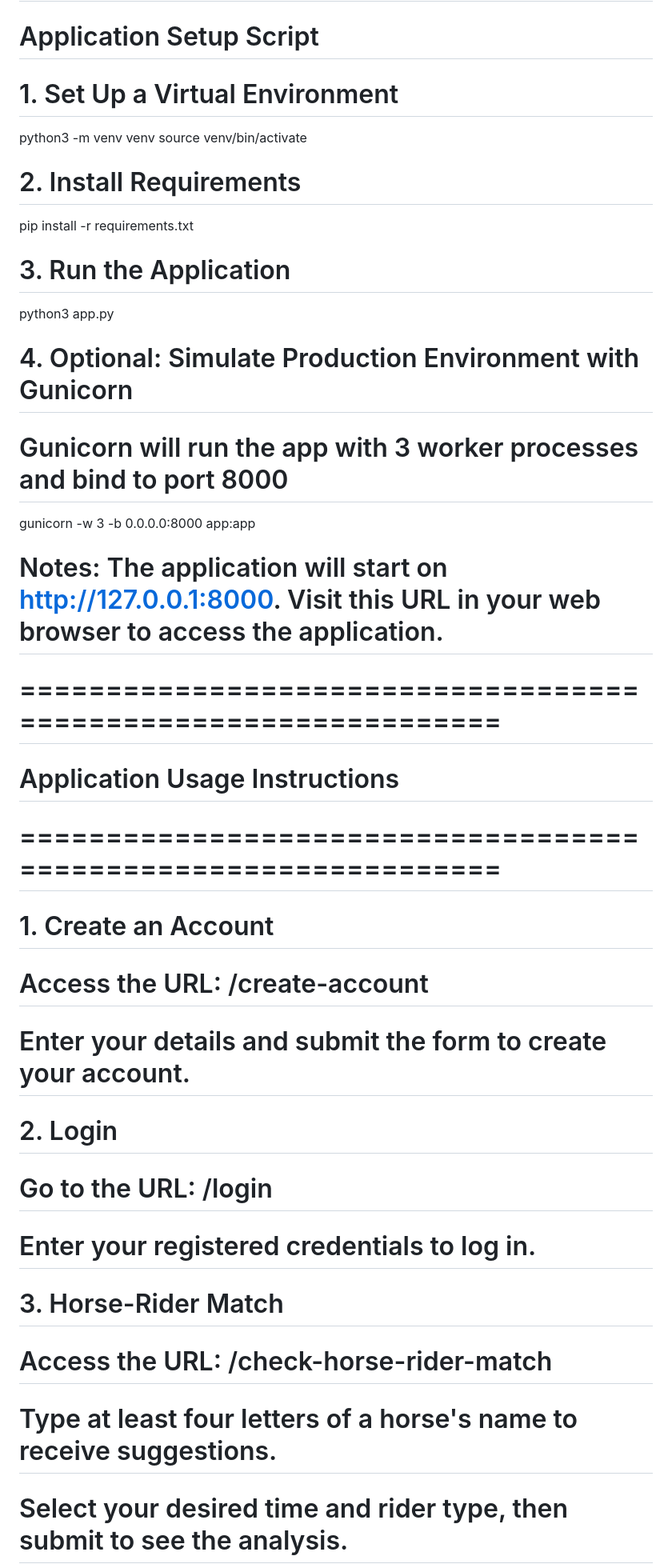
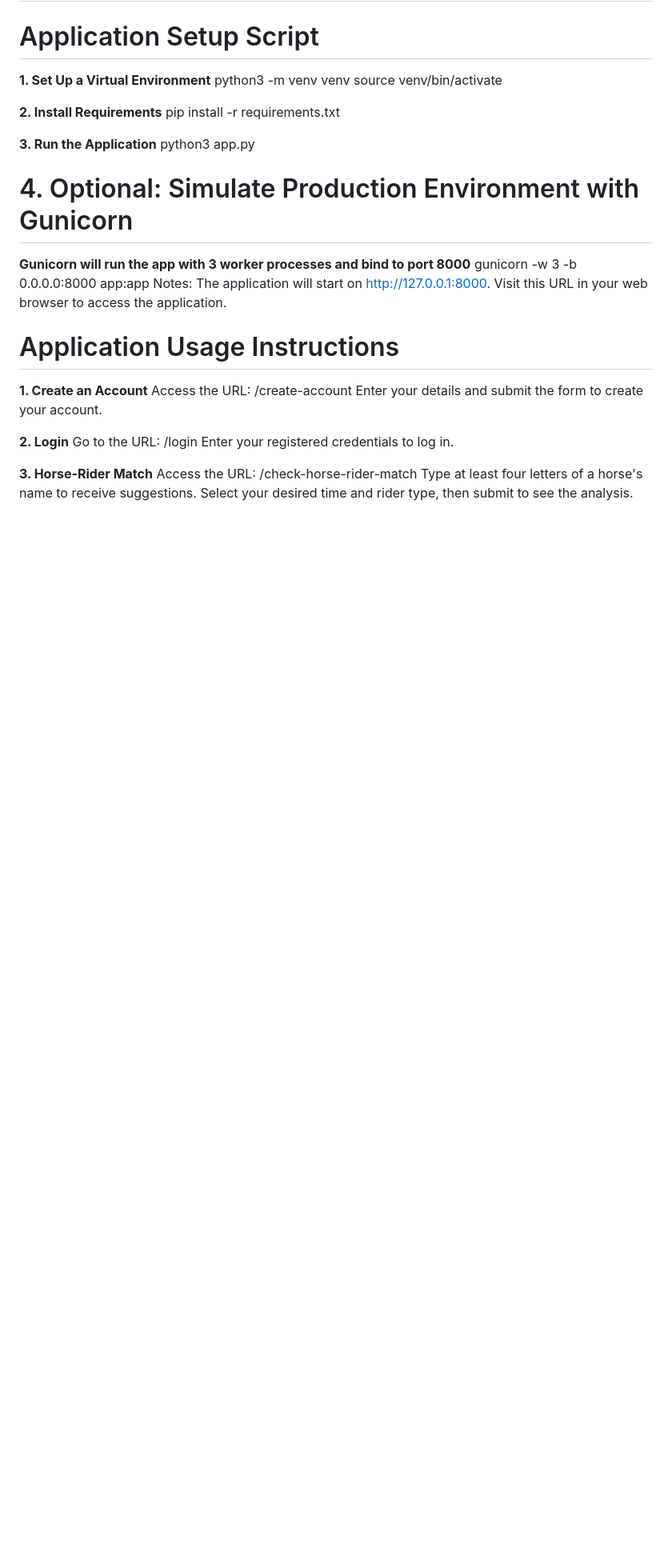
Before and after one commit to AntonioMatarazzo2002/AI---QM, a Markdown page: README.md, the part around the change printed below. Shown: that part at 80% size. Drawn GitHub-style; blank space fills up the shorter version.

```diff
--- a/README.md
+++ b/README.md
@@ -45,36 +45,34 @@ No complex database setup is required. Both user (`app.db`) and horse (`novabase
 
 # Application Setup Script
 
-# 1. Set Up a Virtual Environment
+**1. Set Up a Virtual Environment**
 python3 -m venv venv
 source venv/bin/activate
 
-# 2. Install Requirements
+**2. Install Requirements**
 pip install -r requirements.txt
 
-# 3. Run the Application
+**3. Run the Application**
 python3 app.py
 
 # 4. Optional: Simulate Production Environment with Gunicorn
-# Gunicorn will run the app with 3 worker processes and bind to port 8000
+**Gunicorn will run the app with 3 worker processes and bind to port 8000**
 gunicorn -w 3 -b 0.0.0.0:8000 app:app
+Notes: The application will start on http://127.0.0.1:8000. Visit this URL in your web browser to access the application.
 
-# Notes: The application will start on http://127.0.0.1:8000. Visit this URL in your web browser to access the application.
 
-# ================================================================
 # Application Usage Instructions
-# ================================================================
 
-# 1. Create an Account
-# Access the URL: /create-account
-# Enter your details and submit the form to create your account.
+**1. Create an Account**
+Access the URL: /create-account
+Enter your details and submit the form to create your account.
 
-# 2. Login
-# Go to the URL: /login
-# Enter your registered credentials to log in.
+**2. Login**
+Go to the URL: /login
+Enter your registered credentials to log in.
 
-# 3. Horse-Rider Match
-# Access the URL: /check-horse-rider-match
-# Type at least four letters of a horse's name to receive suggestions.
-# Select your desired time and rider type, then submit to see the analysis.
+**3. Horse-Rider Match**
+ Access the URL: /check-horse-rider-match
+Type at least four letters of a horse's name to receive suggestions.
+Select your desired time and rider type, then submit to see the analysis.
 
```
Also changed, not shown: other parts of README.md (+7 -9 lines).
